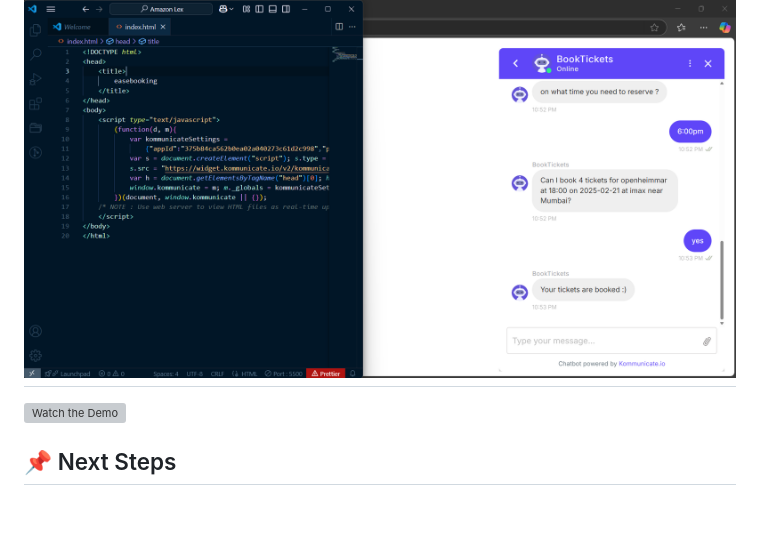
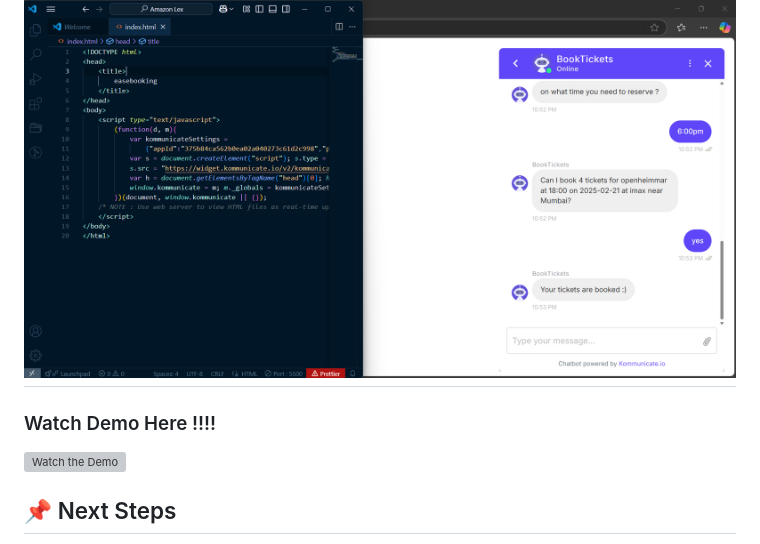
Before and after one commit to ervishnucs/easeBooking, a Markdown page: README.md, the part around the change. Drawn GitHub-style; blank space fills up the shorter version; grey boxes are pictures that could not be loaded.

```diff
--- a/README.md
+++ b/README.md
@@ -92,6 +92,8 @@ Users can now access the bot via **both WhatsApp and the website** for an effort
 ![web](web.png)
 ---
 
+### Watch Demo Here !!!!
+
 [![Watch the Demo](https://img.youtube.com/vi/o4OZQGoXHYA/maxresdefault.jpg)](https://youtu.be/o4OZQGoXHYA)
 
 
```
